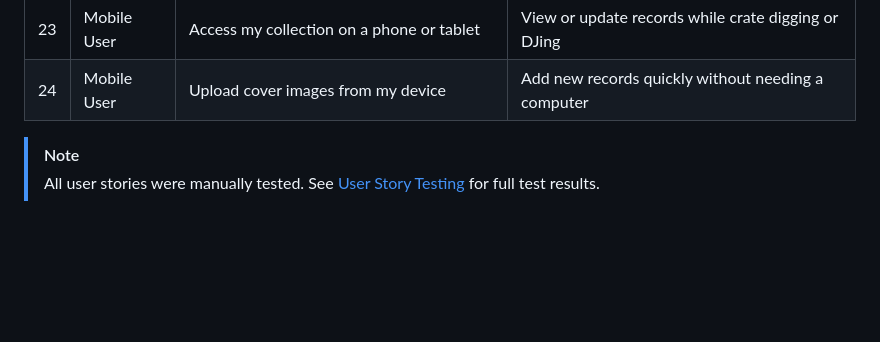
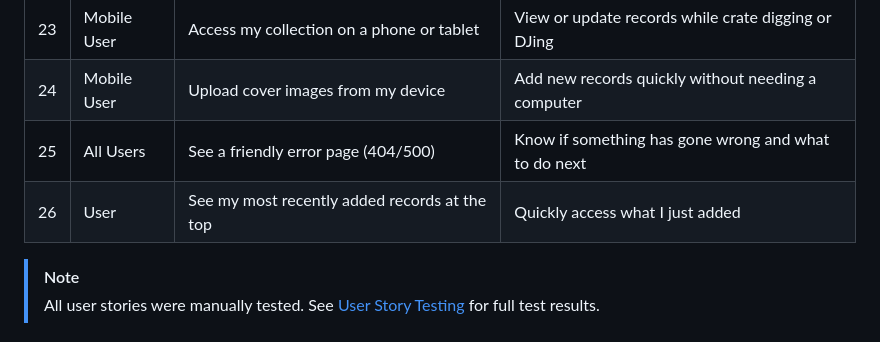
Before and after one commit to sd-powell/portfolio_project_3, a Markdown page: README.md, the part around the change. Drawn GitHub-style; blank space fills up the shorter version.

Commit message:
add missing user story for error handling to Structure Plane section in README

```diff
--- a/README.md
+++ b/README.md
@@ -185,6 +185,8 @@ User roles are also considered in the planning:
 | 22 | Admin          | Manage tracks directly from the Record admin view   | Save time editing metadata without switching models |
 | 23 | Mobile User    | Access my collection on a phone or tablet           | View or update records while crate digging or DJing |
 | 24 | Mobile User    | Upload cover images from my device                  | Add new records quickly without needing a computer |
+| 25 | All Users      | See a friendly error page (404/500)                 | Know if something has gone wrong and what to do next |
+| 26 | User           | See my most recently added records at the top       | Quickly access what I just added                     |
 
 > [!NOTE]
 > All user stories were manually tested. See [User Story Testing](TESTING.md) for full test results.
```
